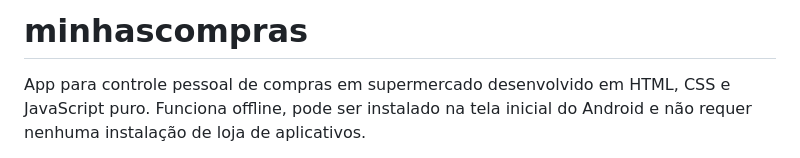
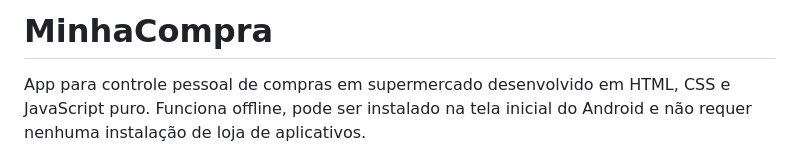
Before and after one commit to sdinformatica74/minhascompras, a Markdown page: README.md, the part around the change. Rendered like a GitHub page.

Commit message:
Rename project from 'minhascompras' to 'MinhaCompra'

```diff
--- a/README.md
+++ b/README.md
@@ -1,4 +1,4 @@
-# minhascompras
+# MinhaCompra
 App para controle pessoal de compras em supermercado desenvolvido em HTML, CSS e JavaScript puro. Funciona offline, pode ser instalado na tela inicial do Android e não requer nenhuma instalação de loja de aplicativos.
 
 📱 Funcionalidades
```
